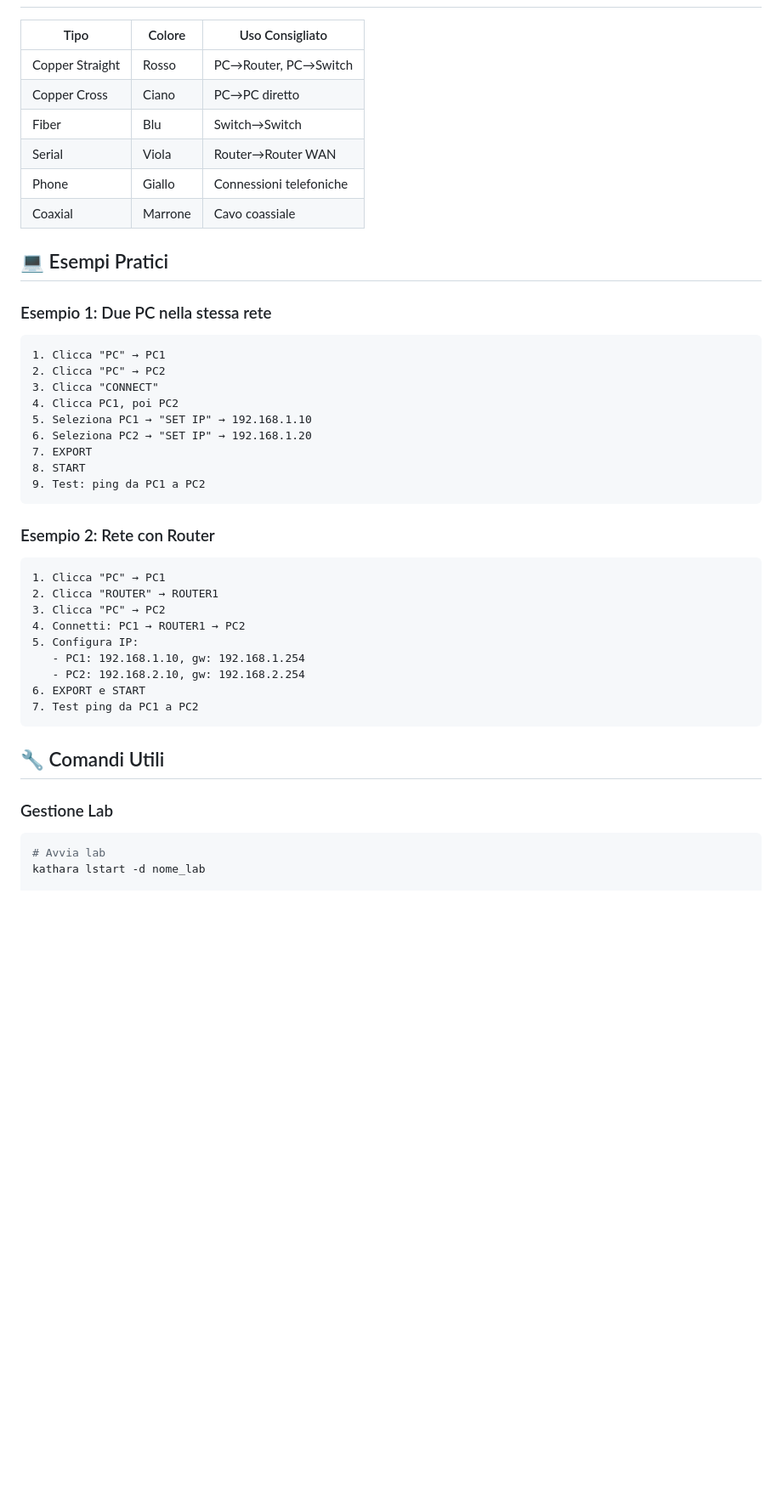
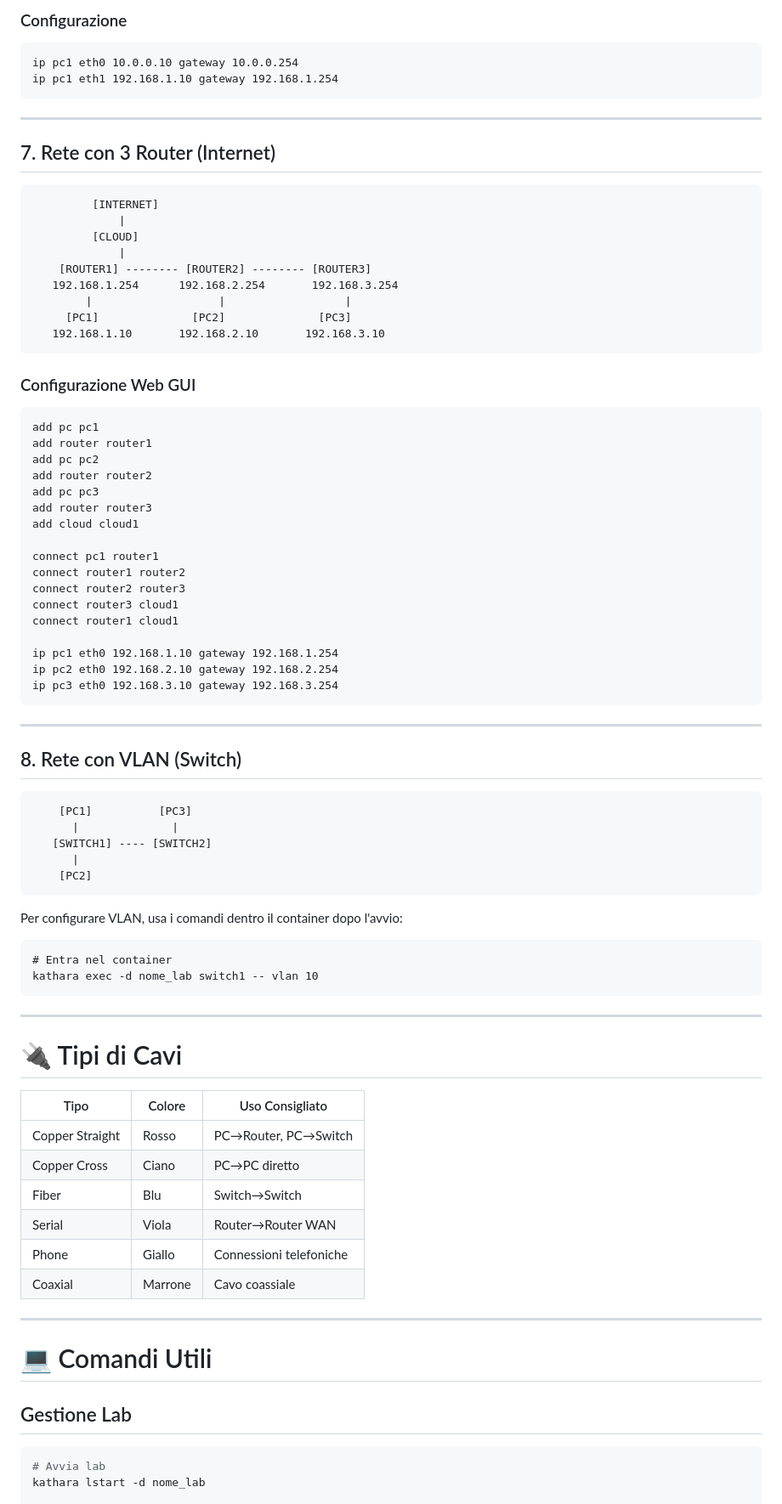
Before and after one commit to DanieleDiNatale/kathara-GUI, a Markdown page: README.md, the part around one of its changes. Shown at 85% size. GitHub-like rendering; blank space fills up the shorter version.

````diff
--- a/README.md
+++ b/README.md
@@ -130,3 +345,68 @@ kathara-network-designer/
+### Configurazione
+```
+ip pc1 eth0 10.0.0.10 gateway 10.0.0.254
+ip pc1 eth1 192.168.1.10 gateway 192.168.1.254
+```
+
+---
+
+## 7. Rete con 3 Router (Internet)
+
+```
+         [INTERNET]
+             |
+         [CLOUD]
+             |
+    [ROUTER1] -------- [ROUTER2] -------- [ROUTER3]
+   192.168.1.254      192.168.2.254       192.168.3.254
+        |                   |                  |
+     [PC1]              [PC2]              [PC3]
+   192.168.1.10       192.168.2.10       192.168.3.10
+```
+
+### Configurazione Web GUI
+```
+add pc pc1
+add router router1
+add pc pc2
+add router router2
+add pc pc3
+add router router3
+add cloud cloud1
+
+connect pc1 router1
+connect router1 router2
+connect router2 router3
+connect router3 cloud1
+connect router1 cloud1
+
+ip pc1 eth0 192.168.1.10 gateway 192.168.1.254
+ip pc2 eth0 192.168.2.10 gateway 192.168.2.254
+ip pc3 eth0 192.168.3.10 gateway 192.168.3.254
+```
+
+---
+
+## 8. Rete con VLAN (Switch)
+
+```
+    [PC1]          [PC3]
+      |              |
+   [SWITCH1] ---- [SWITCH2]
+      |
+    [PC2]
+```
+
+Per configurare VLAN, usa i comandi dentro il container dopo l'avvio:
+
+```
+# Entra nel container
+kathara exec -d nome_lab switch1 -- vlan 10
+```
+
+---
+
+# 🔌 Tipi di Cavi
 
 | Tipo | Colore | Uso Consigliato |
 |------|--------|-----------------|
@@ -137,39 +417,11 @@ kathara-network-designer/
 | Phone | Giallo | Connessioni telefoniche |
 | Coaxial | Marrone | Cavo coassiale |
 
-## 💻 Esempi Pratici
+---
 
-### Esempio 1: Due PC nella stessa rete
+# 💻 Comandi Utili
 
-```
-1. Clicca "PC" → PC1
-2. Clicca "PC" → PC2
-3. Clicca "CONNECT"
-4. Clicca PC1, poi PC2
-5. Seleziona PC1 → "SET IP" → 192.168.1.10
-6. Seleziona PC2 → "SET IP" → 192.168.1.20
-7. EXPORT
-8. START
-9. Test: ping da PC1 a PC2
-```
-
-### Esempio 2: Rete con Router
-
-```
-1. Clicca "PC" → PC1
-2. Clicca "ROUTER" → ROUTER1
-3. Clicca "PC" → PC2
-4. Connetti: PC1 → ROUTER1 → PC2
-5. Configura IP:
-   - PC1: 192.168.1.10, gw: 192.168.1.254
-   - PC2: 192.168.2.10, gw: 192.168.2.254
-6. EXPORT e START
-7. Test ping da PC1 a PC2
-```
-
-## 🔧 Comandi Utili
-
-### Gestione Lab
+## Gestione Lab
 
 ```bash
 # Avvia lab
````
Also changed, not shown: other parts of README.md (+321 -86 lines).
